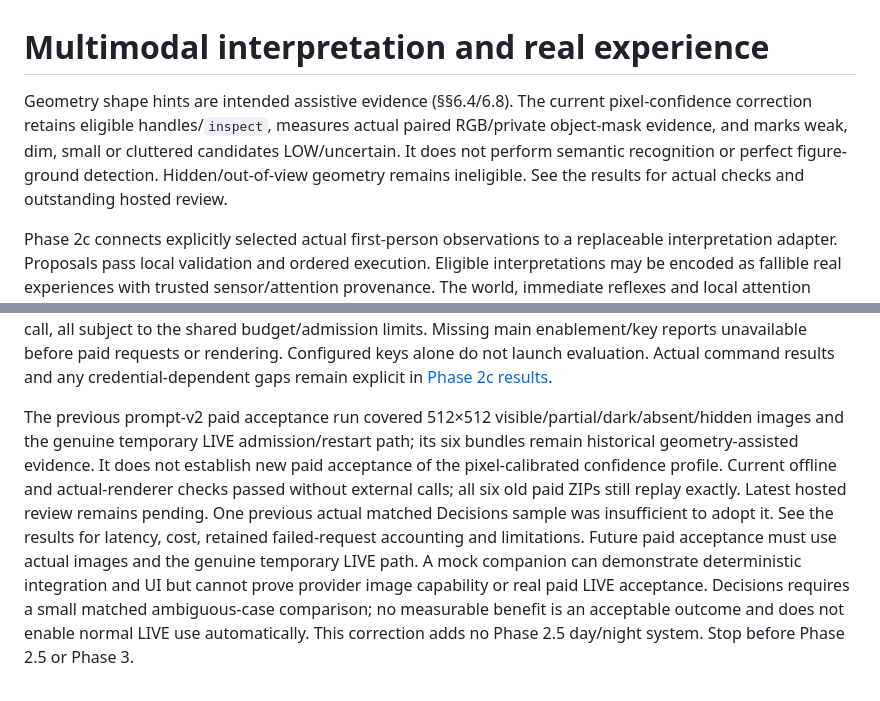
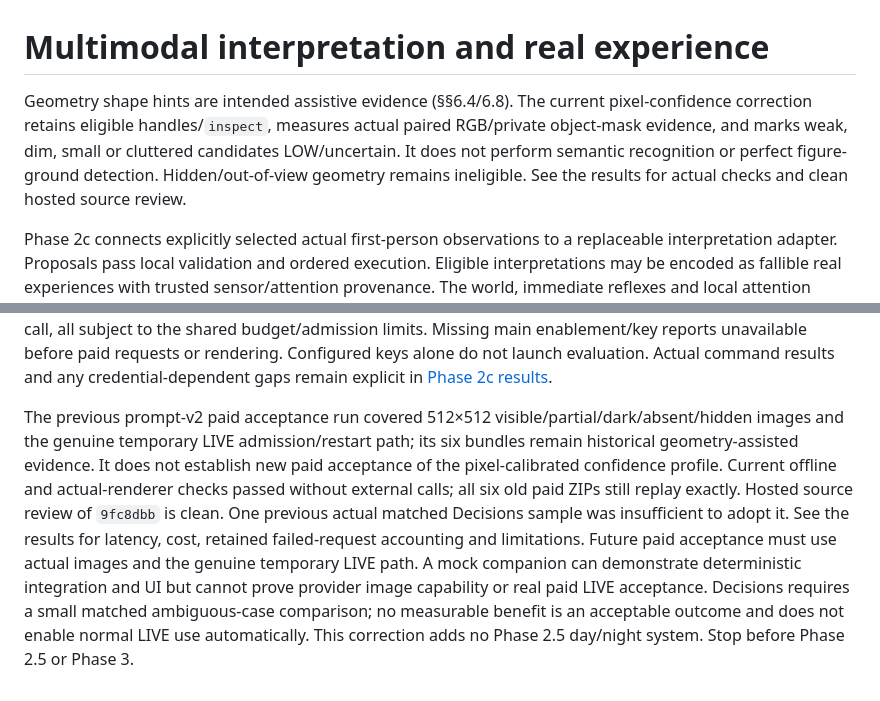
Before and after one commit to PHead2001/Autonomous-Lumi, a Markdown page: docs/multimodal-experience.md, 2 parts joined by grey strips. Drawn GitHub-style.

```diff
--- a/docs/multimodal-experience.md
+++ b/docs/multimodal-experience.md
@@ -1,6 +1,6 @@
 # Multimodal interpretation and real experience
 
-Geometry shape hints are intended assistive evidence (§§6.4/6.8). The current pixel-confidence correction retains eligible handles/`inspect`, measures actual paired RGB/private object-mask evidence, and marks weak, dim, small or cluttered candidates LOW/uncertain. It does not perform semantic recognition or perfect figure-ground detection. Hidden/out-of-view geometry remains ineligible. See the results for actual checks and outstanding hosted review.
+Geometry shape hints are intended assistive evidence (§§6.4/6.8). The current pixel-confidence correction retains eligible handles/`inspect`, measures actual paired RGB/private object-mask evidence, and marks weak, dim, small or cluttered candidates LOW/uncertain. It does not perform semantic recognition or perfect figure-ground detection. Hidden/out-of-view geometry remains ineligible. See the results for actual checks and clean hosted source review.
 
 Phase 2c connects explicitly selected actual first-person observations to a replaceable interpretation adapter. Proposals pass local validation and ordered execution. Eligible interpretations may be encoded as fallible real experiences with trusted sensor/attention provenance. The world, immediate reflexes and local attention continue independently of provider latency, failure and budget exhaustion.
 
@@ -127,4 +127,4 @@ npm.cmd run cognition:verify -- --mock --serve 180 --out diagnostics/cognition-c
 
 Use a fresh output directory. The default is a timestamped directory under `diagnostics/cognition-checks/`. Choose exactly one of `--paid` or `--mock`. `--serve` accepts 1–600 seconds and is available only for the mock dashboard companion; use the printed loopback URL and select its experiment, then export normally. The paid harness bounds itself to at most six main interpretation calls and, with `--decisions`, one optional Decisions call, all subject to the shared budget/admission limits. Missing main enablement/key reports unavailable before paid requests or rendering. Configured keys alone do not launch evaluation. Actual command results and any credential-dependent gaps remain explicit in [Phase 2c results](phase-2c-results.md).
 
-The previous prompt-v2 paid acceptance run covered 512×512 visible/partial/dark/absent/hidden images and the genuine temporary LIVE admission/restart path; its six bundles remain historical geometry-assisted evidence. It does not establish new paid acceptance of the pixel-calibrated confidence profile. Current offline and actual-renderer checks passed without external calls; all six old paid ZIPs still replay exactly. Latest hosted review remains pending. One previous actual matched Decisions sample was insufficient to adopt it. See the results for latency, cost, retained failed-request accounting and limitations. Future paid acceptance must use actual images and the genuine temporary LIVE path. A mock companion can demonstrate deterministic integration and UI but cannot prove provider image capability or real paid LIVE acceptance. Decisions requires a small matched ambiguous-case comparison; no measurable benefit is an acceptable outcome and does not enable normal LIVE use automatically. This correction adds no Phase 2.5 day/night system. Stop before Phase 2.5 or Phase 3.
+The previous prompt-v2 paid acceptance run covered 512×512 visible/partial/dark/absent/hidden images and the genuine temporary LIVE admission/restart path; its six bundles remain historical geometry-assisted evidence. It does not establish new paid acceptance of the pixel-calibrated confidence profile. Current offline and actual-renderer checks passed without external calls; all six old paid ZIPs still replay exactly. Hosted source review of `9fc8dbb` is clean. One previous actual matched Decisions sample was insufficient to adopt it. See the results for latency, cost, retained failed-request accounting and limitations. Future paid acceptance must use actual images and the genuine temporary LIVE path. A mock companion can demonstrate deterministic integration and UI but cannot prove provider image capability or real paid LIVE acceptance. Decisions requires a small matched ambiguous-case comparison; no measurable benefit is an acceptable outcome and does not enable normal LIVE use automatically. This correction adds no Phase 2.5 day/night system. Stop before Phase 2.5 or Phase 3.
```
Also changed, not shown: README.md (+1 -1 lines).
